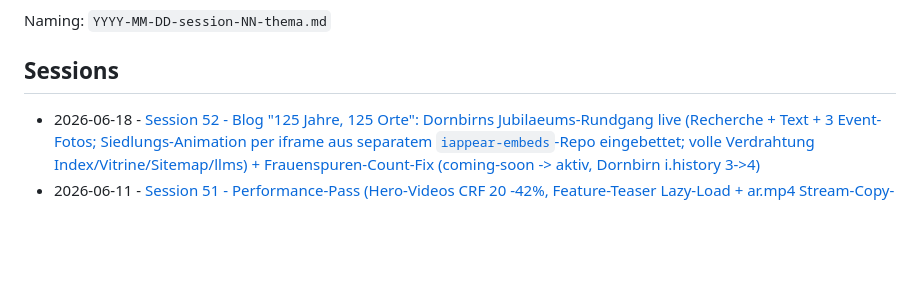
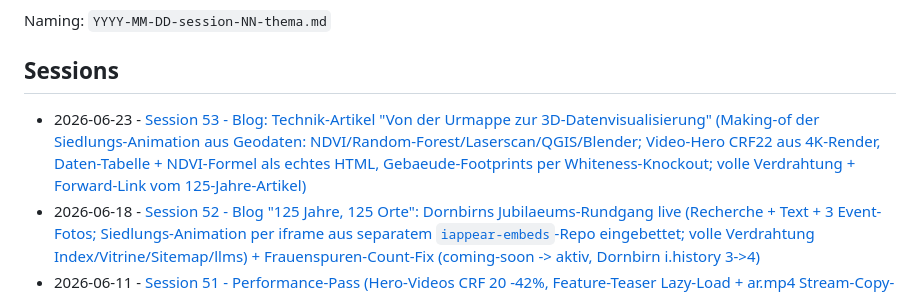
Before and after one commit to wuola/iappear-website, a Markdown page: _doku/sessions/README.md, the part around the change. Rendered like a GitHub page; blank space fills up the shorter version.

Commit message:
Doku Session 53: Blog-Artikel 3D-Datenvisualisierung + neue Daten-Viz-Konvention
Co-Authored-By: Claude Opus 4.8 <noreply@anthropic.com>

```diff
--- a/_doku/sessions/README.md
+++ b/_doku/sessions/README.md
@@ -6,6 +6,7 @@ Naming: `YYYY-MM-DD-session-NN-thema.md`
 
 ## Sessions
 
+- 2026-06-23 - [Session 53 - Blog: Technik-Artikel "Von der Urmappe zur 3D-Datenvisualisierung" (Making-of der Siedlungs-Animation aus Geodaten: NDVI/Random-Forest/Laserscan/QGIS/Blender; Video-Hero CRF22 aus 4K-Render, Daten-Tabelle + NDVI-Formel als echtes HTML, Gebaeude-Footprints per Whiteness-Knockout; volle Verdrahtung + Forward-Link vom 125-Jahre-Artikel)](2026-06-23-session-53-blog-stadtwachstum-3d-datenvis.md)
 - 2026-06-18 - [Session 52 - Blog "125 Jahre, 125 Orte": Dornbirns Jubilaeums-Rundgang live (Recherche + Text + 3 Event-Fotos; Siedlungs-Animation per iframe aus separatem `iappear-embeds`-Repo eingebettet; volle Verdrahtung Index/Vitrine/Sitemap/llms) + Frauenspuren-Count-Fix (coming-soon -> aktiv, Dornbirn i.history 3->4)](2026-06-18-session-52-blog-125-jahre-orte-embed-count-fix.md)
 - 2026-06-11 - [Session 51 - Performance-Pass (Hero-Videos CRF 20 -42%, Feature-Teaser Lazy-Load + ar.mp4 Stream-Copy-Schnitt, alle 6 Fonts → WOFF2 + Preload auf 71 HTMLs, 21 Vitrine-PNGs → JPG q85; Startseite 16,6 → 4,9 MB Sofort-Load)](2026-06-11-session-51-performance-pass.md)
 - 2026-06-09 - [Session 50 - Rundgang-Links Dornbirn gefixt (Oberdorf/Innenstadt: leere Platzhalter + tote 404-Slugs → verifizierte App-Routen; 125-Jahre-Button temporaer auf App-Startseite; curl-Verifikation, 3 Namenssysteme dokumentiert)](2026-06-09-session-50-rundgang-links-dornbirn-fix.md)
```
Also changed, not shown: CLAUDE.md (+2 -1 lines), _doku/sessions/2026-06-23-session-53-blog-stadtwachstum-3d-datenvis.md (added, +45 -0 lines).
